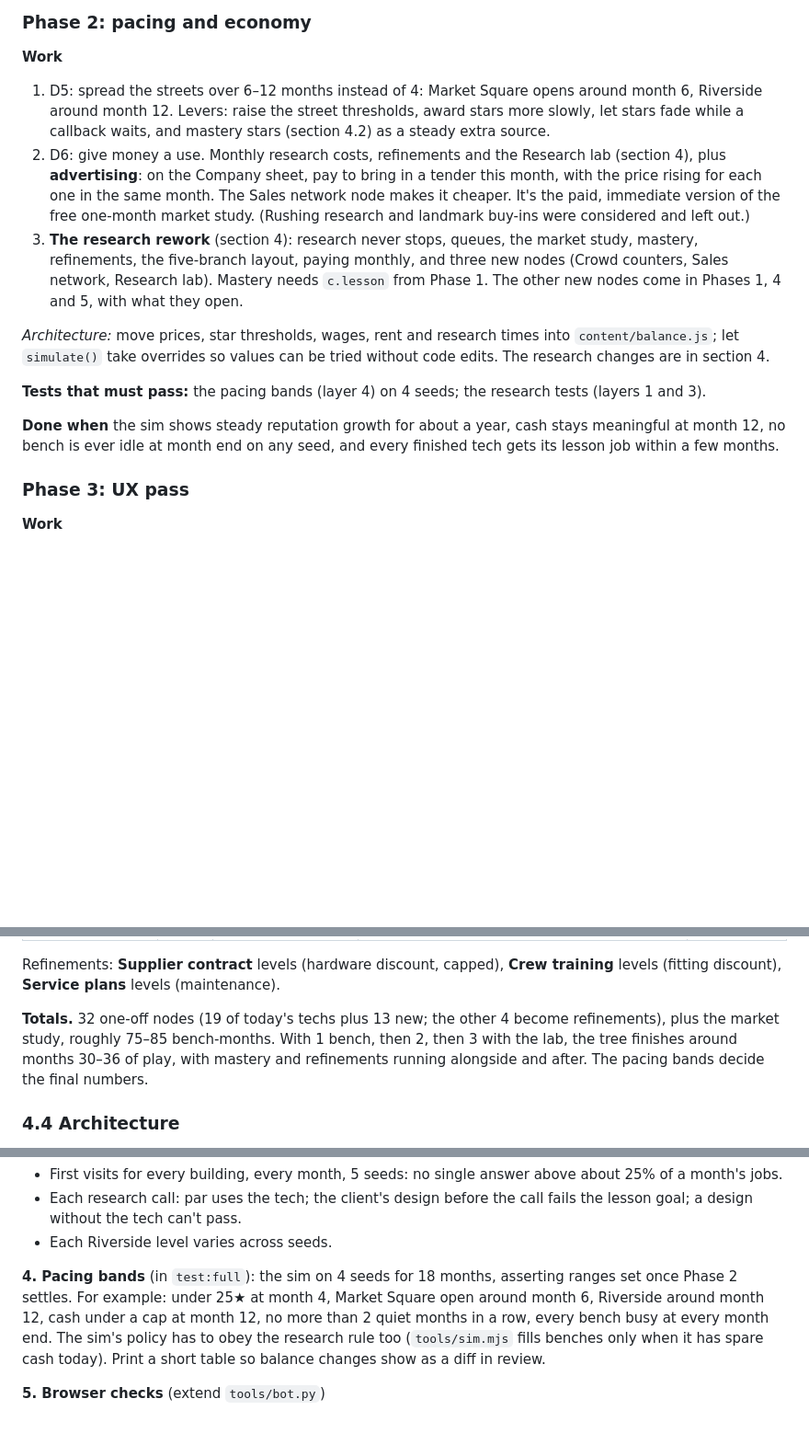
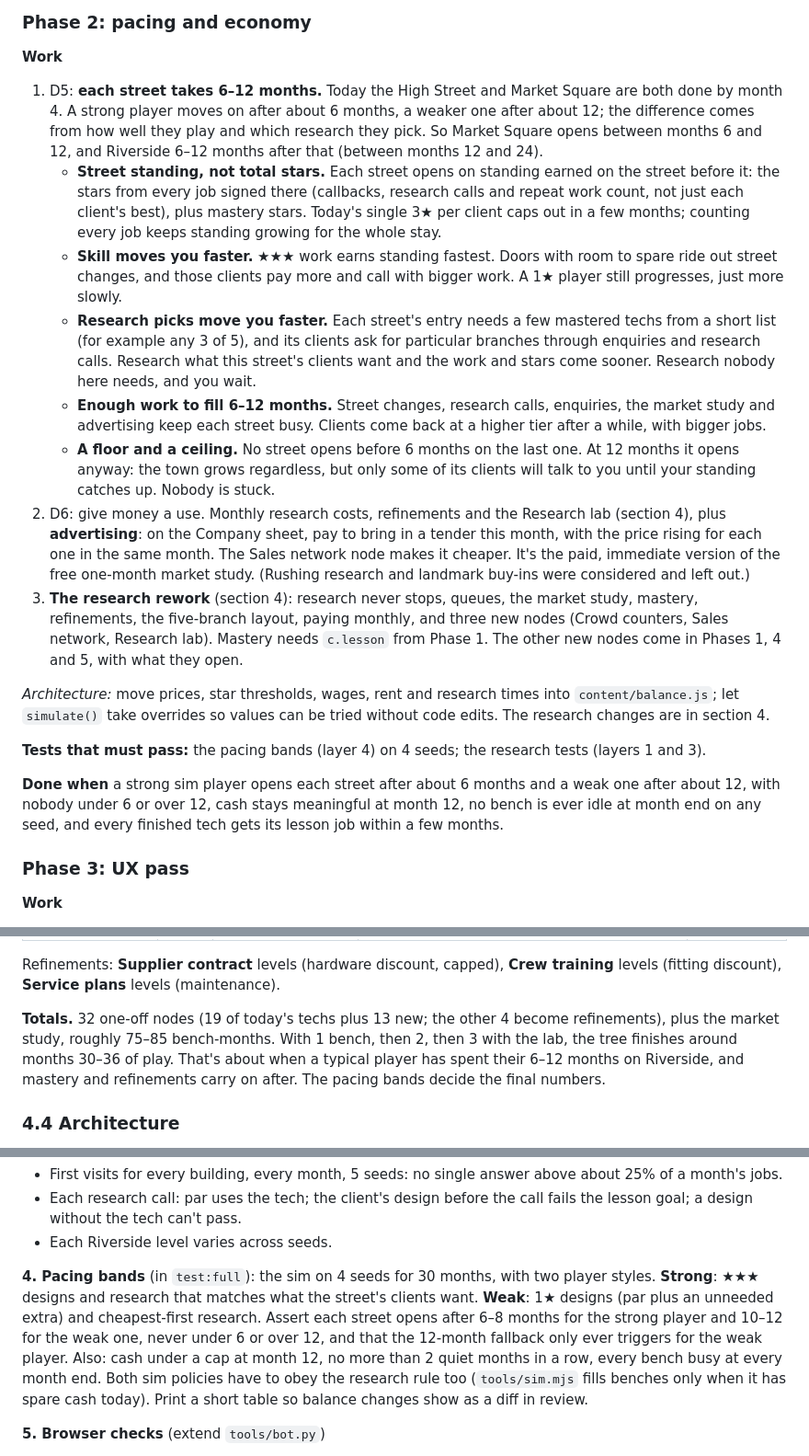
Before and after one commit to KyleLookingAround/door-duty-game, a Markdown page: docs/PLAN.md, 3 parts joined by grey strips. Shown at 92% size. Rendered like a GitHub page; blank space fills up the shorter version.

Commit message:
Plan: each street takes 6-12 months, set by skill and research picks
Co-Authored-By: Claude Opus 5.5 <noreply@anthropic.com>
Claude-Session: https://claude.ai/code/session_01SAKgFWyhT7cNGU7dKmr7yy

```diff
--- a/docs/PLAN.md
+++ b/docs/PLAN.md
@@ -91,7 +91,12 @@ How to use this page: work the phases in order. Each phase lists the work, the a
 ### Phase 2: pacing and economy
 
 **Work**
-1. D5: spread the streets over 6–12 months instead of 4: Market Square opens around month 6, Riverside around month 12. Levers: raise the street thresholds, award stars more slowly, let stars fade while a callback waits, and mastery stars (section 4.2) as a steady extra source.
+1. D5: **each street takes 6–12 months.** Today the High Street and Market Square are both done by month 4. A strong player moves on after about 6 months, a weaker one after about 12; the difference comes from how well they play and which research they pick. So Market Square opens between months 6 and 12, and Riverside 6–12 months after that (between months 12 and 24).
+   - **Street standing, not total stars.** Each street opens on standing earned on the street before it: the stars from every job signed there (callbacks, research calls and repeat work count, not just each client's best), plus mastery stars. Today's single 3★ per client caps out in a few months; counting every job keeps standing growing for the whole stay.
+   - **Skill moves you faster.** ★★★ work earns standing fastest. Doors with room to spare ride out street changes, and those clients pay more and call with bigger work. A 1★ player still progresses, just more slowly.
+   - **Research picks move you faster.** Each street's entry needs a few mastered techs from a short list (for example any 3 of 5), and its clients ask for particular branches through enquiries and research calls. Research what this street's clients want and the work and stars come sooner. Research nobody here needs, and you wait.
+   - **Enough work to fill 6–12 months.** Street changes, research calls, enquiries, the market study and advertising keep each street busy. Clients come back at a higher tier after a while, with bigger jobs.
+   - **A floor and a ceiling.** No street opens before 6 months on the last one. At 12 months it opens anyway: the town grows regardless, but only some of its clients will talk to you until your standing catches up. Nobody is stuck.
 2. D6: give money a use. Monthly research costs, refinements and the Research lab (section 4), plus **advertising**: on the Company sheet, pay to bring in a tender this month, with the price rising for each one in the same month. The Sales network node makes it cheaper. It's the paid, immediate version of the free one-month market study. (Rushing research and landmark buy-ins were considered and left out.)
 3. **The research rework** (section 4): research never stops, queues, the market study, mastery, refinements, the five-branch layout, paying monthly, and three new nodes (Crowd counters, Sales network, Research lab). Mastery needs `c.lesson` from Phase 1. The other new nodes come in Phases 1, 4 and 5, with what they open.
 
@@ -99,7 +104,7 @@ How to use this page: work the phases in order. Each phase lists the work, the a
 
 **Tests that must pass:** the pacing bands (layer 4) on 4 seeds; the research tests (layers 1 and 3).
 
-**Done when** the sim shows steady reputation growth for about a year, cash stays meaningful at month 12, no bench is ever idle at month end on any seed, and every finished tech gets its lesson job within a few months.
+**Done when** a strong sim player opens each street after about 6 months and a weak one after about 12, with nobody under 6 or over 12, cash stays meaningful at month 12, no bench is ever idle at month end on any seed, and every finished tech gets its lesson job within a few months.
 
 ### Phase 3: UX pass
 
@@ -241,7 +246,7 @@ To stop the one-client techs paying off only once, each also gets a second home.
 
 Refinements: **Supplier contract** levels (hardware discount, capped), **Crew training** levels (fitting discount), **Service plans** levels (maintenance).
 
-**Totals.** 32 one-off nodes (19 of today's techs plus 13 new; the other 4 become refinements), plus the market study, roughly 75–85 bench-months. With 1 bench, then 2, then 3 with the lab, the tree finishes around months 30–36 of play, with mastery and refinements running alongside and after. The pacing bands decide the final numbers.
+**Totals.** 32 one-off nodes (19 of today's techs plus 13 new; the other 4 become refinements), plus the market study, roughly 75–85 bench-months. With 1 bench, then 2, then 3 with the lab, the tree finishes around months 30–36 of play. That's about when a typical player has spent their 6–12 months on Riverside, and mastery and refinements carry on after. The pacing bands decide the final numbers.
 
 ### 4.4 Architecture
 
@@ -297,7 +302,7 @@ Nothing in CI opens the page; nothing checks text; nothing checks variety or bal
 - Each research call: par uses the tech; the client's design before the call fails the lesson goal; a design without the tech can't pass.
 - Each Riverside level varies across seeds.
 
-**4. Pacing bands** (in `test:full`): the sim on 4 seeds for 18 months, asserting ranges set once Phase 2 settles. For example: under 25★ at month 4, Market Square open around month 6, Riverside around month 12, cash under a cap at month 12, no more than 2 quiet months in a row, every bench busy at every month end. The sim's policy has to obey the research rule too (`tools/sim.mjs` fills benches only when it has spare cash today). Print a short table so balance changes show as a diff in review.
+**4. Pacing bands** (in `test:full`): the sim on 4 seeds for 30 months, with two player styles. **Strong**: ★★★ designs and research that matches what the street's clients want. **Weak**: 1★ designs (par plus an unneeded extra) and cheapest-first research. Assert each street opens after 6–8 months for the strong player and 10–12 for the weak one, never under 6 or over 12, and that the 12-month fallback only ever triggers for the weak player. Also: cash under a cap at month 12, no more than 2 quiet months in a row, every bench busy at every month end. Both sim policies have to obey the research rule too (`tools/sim.mjs` fills benches only when it has spare cash today). Print a short table so balance changes show as a diff in review.
 
 **5. Browser checks** (extend `tools/bot.py`)
 - Text sweep: fail on "undefined", "NaN", "[object" or "£-" on any screen the bot visits.
```
Also changed, not shown: other parts of docs/PLAN.md (+2 -1 lines).
